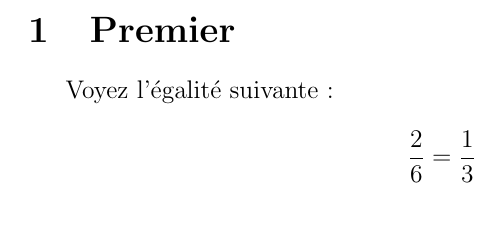
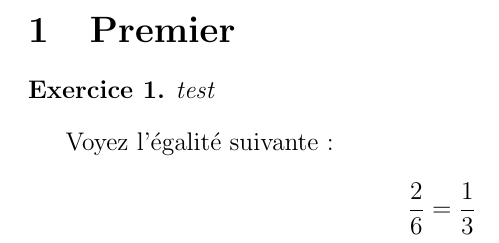
Before and after one commit to cybermaths/poem, a LaTeX document (poeme1.tex): part of the page, cut so that both start at the same text. Compiled offline with pdfLaTeX.

Commit message:
J'ai ajouté la possibilité de faire des exercices dans poeme1.tex

```diff
--- a/poeme1.tex
+++ b/poeme1.tex
@@ -1,11 +1,20 @@
 \documentclass[12pt]{article}
 
+\usepackage{amsthm}
+
 \usepackage[french]{babel}
+
+
+\newtheorem{exo}{Exercice}
 
 \begin{document}
 
 \section{Premier}
 
+\begin{exo}
+  test
+\end{exo}
+
 Voyez l'égalité suivante :
 
 $$\frac{2}{6}=\frac{1}{3}$$
```
